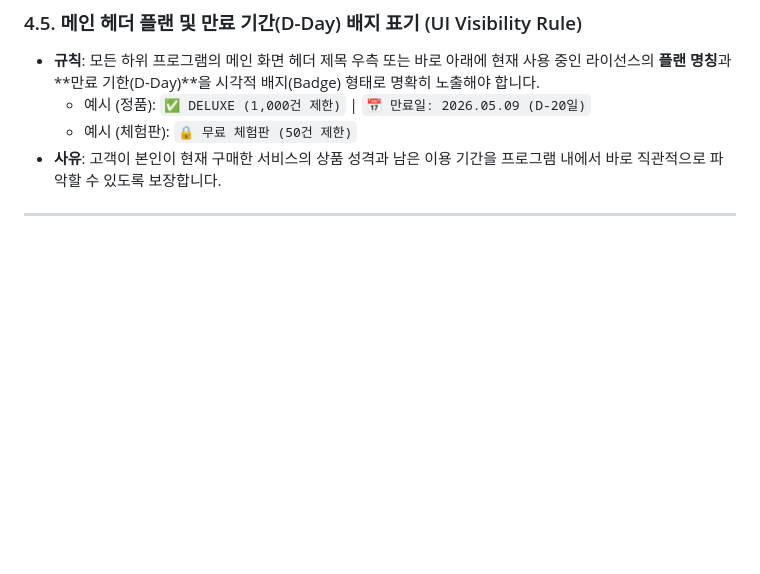
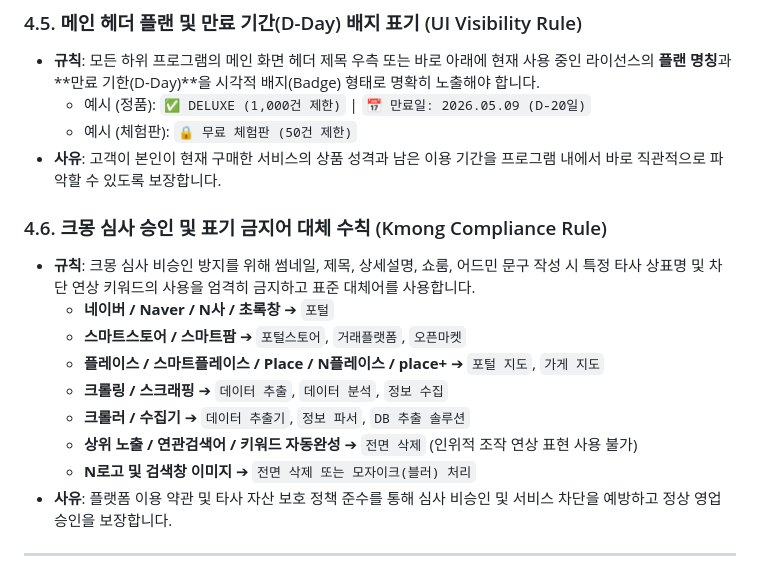
Before and after one commit to Han-jinwook/CafeScraper, a Markdown page: docs/Monster_빌드배포강령.md, the part around one of its changes. Drawn GitHub-style; blank space fills up the shorter version.

Commit message:
docs: 크몽 심사 승인 기준 및 표기 금지어(네이버->포털, 크롤링->데이터 추출) 대체 강령 4.6 추가

```diff
--- a/docs/Monster_빌드배포강령.md
+++ b/docs/Monster_빌드배포강령.md
@@ -141,4 +141,15 @@
   - 예시 (체험판): `🔒 무료 체험판 (50건 제한)`
 - **사유**: 고객이 본인이 현재 구매한 서비스의 상품 성격과 남은 이용 기간을 프로그램 내에서 바로 직관적으로 파악할 수 있도록 보장합니다.
 
+### 4.6. 크몽 심사 승인 및 표기 금지어 대체 수칙 (Kmong Compliance Rule)
+- **규칙**: 크몽 심사 비승인 방지를 위해 썸네일, 제목, 상세설명, 쇼룸, 어드민 문구 작성 시 특정 타사 상표명 및 차단 연상 키워드의 사용을 엄격히 금지하고 표준 대체어를 사용합니다.
+  - **네이버 / Naver / N사 / 초록창** ➔ `포털`
+  - **스마트스토어 / 스마트팜** ➔ `포털스토어`, `거래플랫폼`, `오픈마켓`
+  - **플레이스 / 스마트플레이스 / Place / N플레이스 / place+** ➔ `포털 지도`, `가게 지도`
+  - **크롤링 / 스크래핑** ➔ `데이터 추출`, `데이터 분석`, `정보 수집`
+  - **크롤러 / 수집기** ➔ `데이터 추출기`, `정보 파서`, `DB 추출 솔루션`
+  - **상위 노출 / 연관검색어 / 키워드 자동완성** ➔ `전면 삭제` (인위적 조작 연상 표현 사용 불가)
+  - **N로고 및 검색창 이미지** ➔ `전면 삭제 또는 모자이크(블러) 처리`
+- **사유**: 플랫폼 이용 약관 및 타사 자산 보호 정책 준수를 통해 심사 비승인 및 서비스 차단을 예방하고 정상 영업 승인을 보장합니다.
+
 ---
```
Also changed, not shown: other parts of docs/Monster_빌드배포강령.md (+1 -1 lines).
